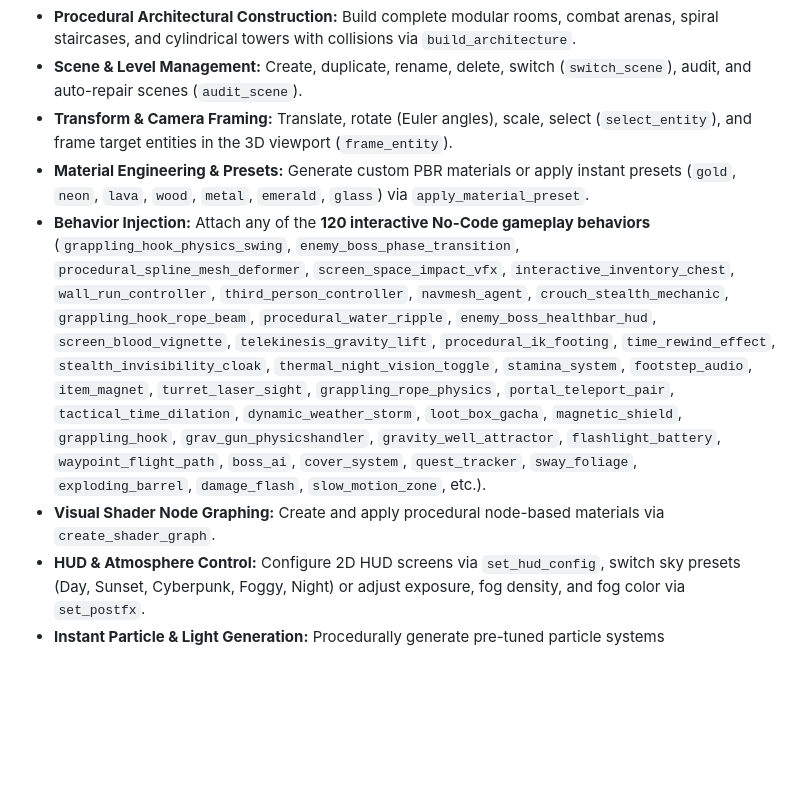
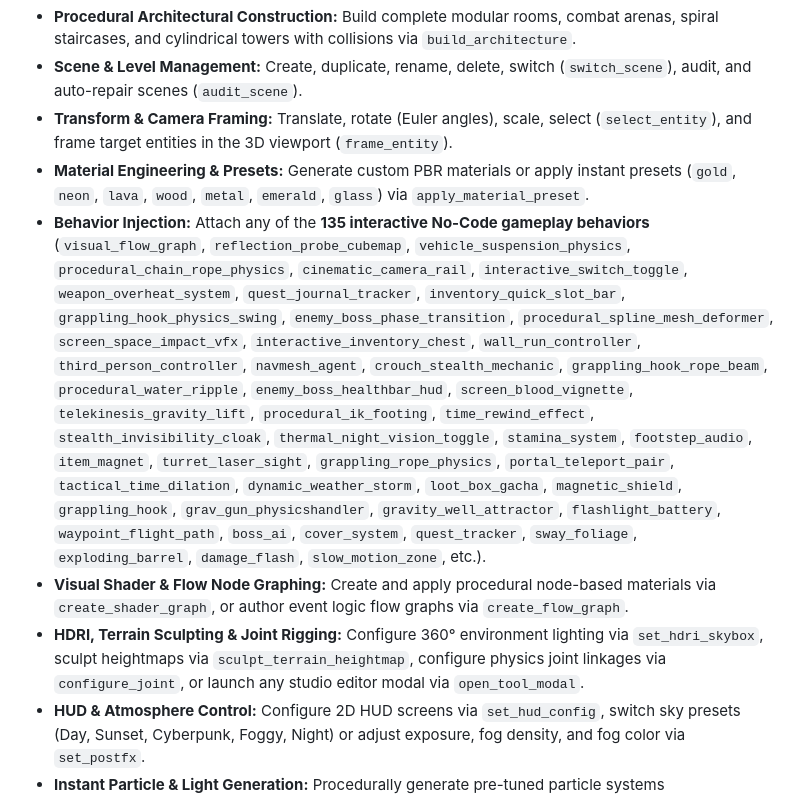
Before and after one commit to raymerjacque/Makulu-Game-Studio, a Markdown page: README.md, the part around one of its changes. Rendered like a GitHub page; blank space fills up the shorter version.

```diff
--- a/README.md
+++ b/README.md
@@ -115,8 +115,9 @@ The AI Executor translates natural language intent into direct engine modificati
 * **Scene & Level Management:** Create, duplicate, rename, delete, switch (`switch_scene`), audit, and auto-repair scenes (`audit_scene`).
 * **Transform & Camera Framing:** Translate, rotate (Euler angles), scale, select (`select_entity`), and frame target entities in the 3D viewport (`frame_entity`).
 * **Material Engineering & Presets:** Generate custom PBR materials or apply instant presets (`gold`, `neon`, `lava`, `wood`, `metal`, `emerald`, `glass`) via `apply_material_preset`.
-* **Behavior Injection:** Attach any of the **120 interactive No-Code gameplay behaviors** (`grappling_hook_physics_swing`, `enemy_boss_phase_transition`, `procedural_spline_mesh_deformer`, `screen_space_impact_vfx`, `interactive_inventory_chest`, `wall_run_controller`, `third_person_controller`, `navmesh_agent`, `crouch_stealth_mechanic`, `grappling_hook_rope_beam`, `procedural_water_ripple`, `enemy_boss_healthbar_hud`, `screen_blood_vignette`, `telekinesis_gravity_lift`, `procedural_ik_footing`, `time_rewind_effect`, `stealth_invisibility_cloak`, `thermal_night_vision_toggle`, `stamina_system`, `footstep_audio`, `item_magnet`, `turret_laser_sight`, `grappling_rope_physics`, `portal_teleport_pair`, `tactical_time_dilation`, `dynamic_weather_storm`, `loot_box_gacha`, `magnetic_shield`, `grappling_hook`, `grav_gun_physicshandler`, `gravity_well_attractor`, `flashlight_battery`, `waypoint_flight_path`, `boss_ai`, `cover_system`, `quest_tracker`, `sway_foliage`, `exploding_barrel`, `damage_flash`, `slow_motion_zone`, etc.).
-* **Visual Shader Node Graphing:** Create and apply procedural node-based materials via `create_shader_graph`.
+* **Behavior Injection:** Attach any of the **135 interactive No-Code gameplay behaviors** (`visual_flow_graph`, `reflection_probe_cubemap`, `vehicle_suspension_physics`, `procedural_chain_rope_physics`, `cinematic_camera_rail`, `interactive_switch_toggle`, `weapon_overheat_system`, `quest_journal_tracker`, `inventory_quick_slot_bar`, `grappling_hook_physics_swing`, `enemy_boss_phase_transition`, `procedural_spline_mesh_deformer`, `screen_space_impact_vfx`, `interactive_inventory_chest`, `wall_run_controller`, `third_person_controller`, `navmesh_agent`, `crouch_stealth_mechanic`, `grappling_hook_rope_beam`, `procedural_water_ripple`, `enemy_boss_healthbar_hud`, `screen_blood_vignette`, `telekinesis_gravity_lift`, `procedural_ik_footing`, `time_rewind_effect`, `stealth_invisibility_cloak`, `thermal_night_vision_toggle`, `stamina_system`, `footstep_audio`, `item_magnet`, `turret_laser_sight`, `grappling_rope_physics`, `portal_teleport_pair`, `tactical_time_dilation`, `dynamic_weather_storm`, `loot_box_gacha`, `magnetic_shield`, `grappling_hook`, `grav_gun_physicshandler`, `gravity_well_attractor`, `flashlight_battery`, `waypoint_flight_path`, `boss_ai`, `cover_system`, `quest_tracker`, `sway_foliage`, `exploding_barrel`, `damage_flash`, `slow_motion_zone`, etc.).
+* **Visual Shader & Flow Node Graphing:** Create and apply procedural node-based materials via `create_shader_graph`, or author event logic flow graphs via `create_flow_graph`.
+* **HDRI, Terrain Sculpting & Joint Rigging:** Configure 360° environment lighting via `set_hdri_skybox`, sculpt heightmaps via `sculpt_terrain_heightmap`, configure physics joint linkages via `configure_joint`, or launch any studio editor modal via `open_tool_modal`.
 * **HUD & Atmosphere Control:** Configure 2D HUD screens via `set_hud_config`, switch sky presets (Day, Sunset, Cyberpunk, Foggy, Night) or adjust exposure, fog density, and fog color via `set_postfx`.
 * **Instant Particle & Light Generation:** Procedurally generate pre-tuned particle systems (`create_particle_preset`) or styled physical light fixtures (`create_light_fixture`).
 * **Environmental Volumes:** Procedurally spawn buoyant water volumes (`create_water_volume`) or hazardous lava/acid zones (`create_hazard_zone`).
```
Also changed, not shown: other parts of README.md (+39 -0 lines).
